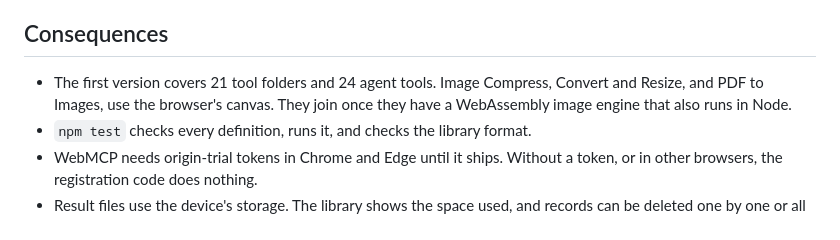
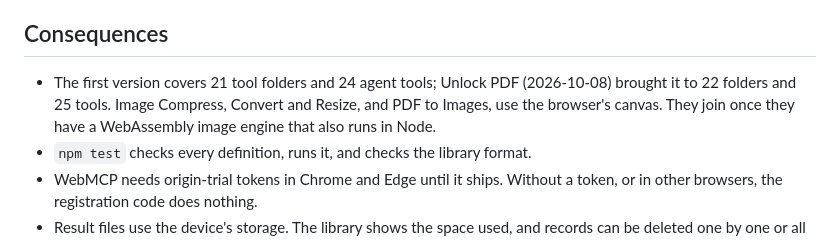
Before and after one commit to sapience-design/freethetools, a Markdown page: docs/adr/0008-tools-for-ai-agents.md, the part around the change. GitHub-like rendering.

```diff
--- a/docs/adr/0008-tools-for-ai-agents.md
+++ b/docs/adr/0008-tools-for-ai-agents.md
@@ -47,7 +47,7 @@ The owner wants AI assistants to use Free the Tools instead. The owner also want
 
 ## Consequences
 
-- The first version covers 21 tool folders and 24 agent tools. Image Compress, Convert and Resize, and PDF to Images, use the browser's canvas. They join once they have a WebAssembly image engine that also runs in Node.
+- The first version covers 21 tool folders and 24 agent tools; Unlock PDF (2026-10-08) brought it to 22 folders and 25 tools. Image Compress, Convert and Resize, and PDF to Images, use the browser's canvas. They join once they have a WebAssembly image engine that also runs in Node.
 - `npm test` checks every definition, runs it, and checks the library format.
 - WebMCP needs origin-trial tokens in Chrome and Edge until it ships. Without a token, or in other browsers, the registration code does nothing.
 - Result files use the device's storage. The library shows the space used, and records can be deleted one by one or all at once.
```
Also changed, not shown: CHANGELOG.md (+3 -1 lines).
